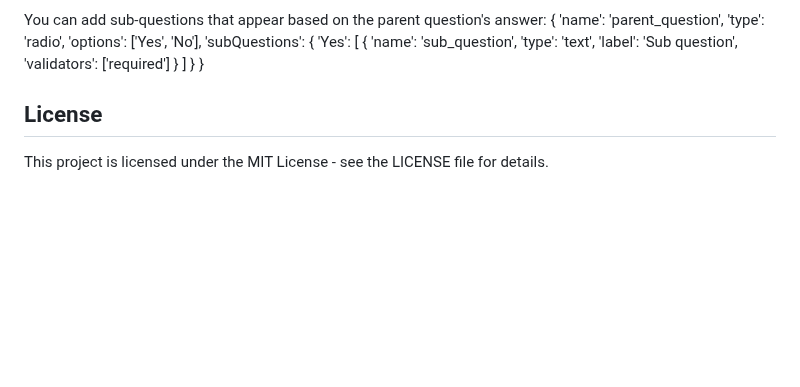
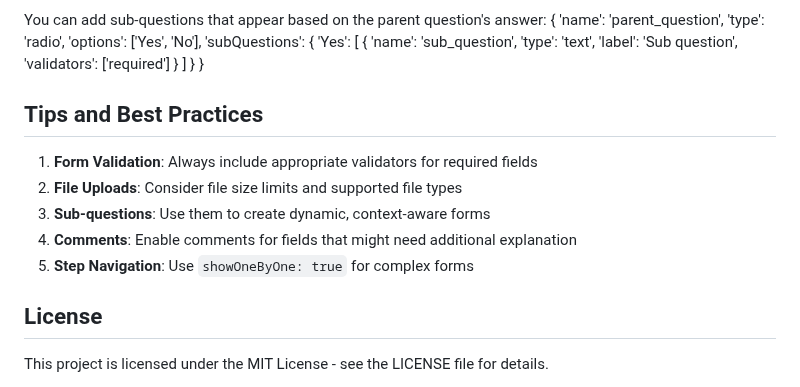
Before and after one commit to acsdeveloper/reactive_forms, a Markdown page: README.md, the part around the change. Drawn GitHub-style; blank space fills up the shorter version.

Commit message:
Update README.md
README UPDATED

```diff
--- a/README.md
+++ b/README.md
@@ -167,6 +167,16 @@ You can add sub-questions that appear based on the parent question's answer:
 }
 }
 
+
+## Tips and Best Practices
+
+1. **Form Validation**: Always include appropriate validators for required fields
+2. **File Uploads**: Consider file size limits and supported file types
+3. **Sub-questions**: Use them to create dynamic, context-aware forms
+4. **Comments**: Enable comments for fields that might need additional explanation
+5. **Step Navigation**: Use `showOneByOne: true` for complex forms
+
+
 ## License
 
 This project is licensed under the MIT License - see the LICENSE file for details.
```
